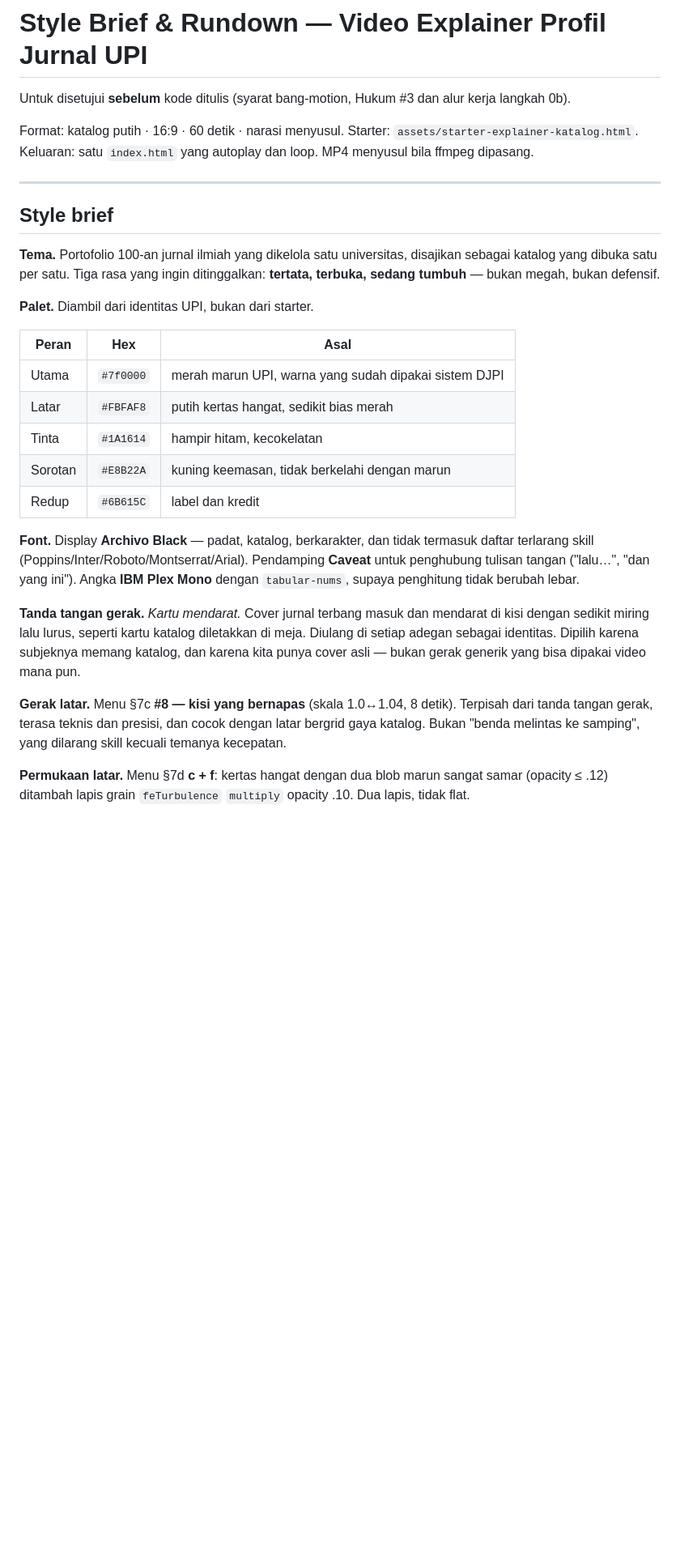
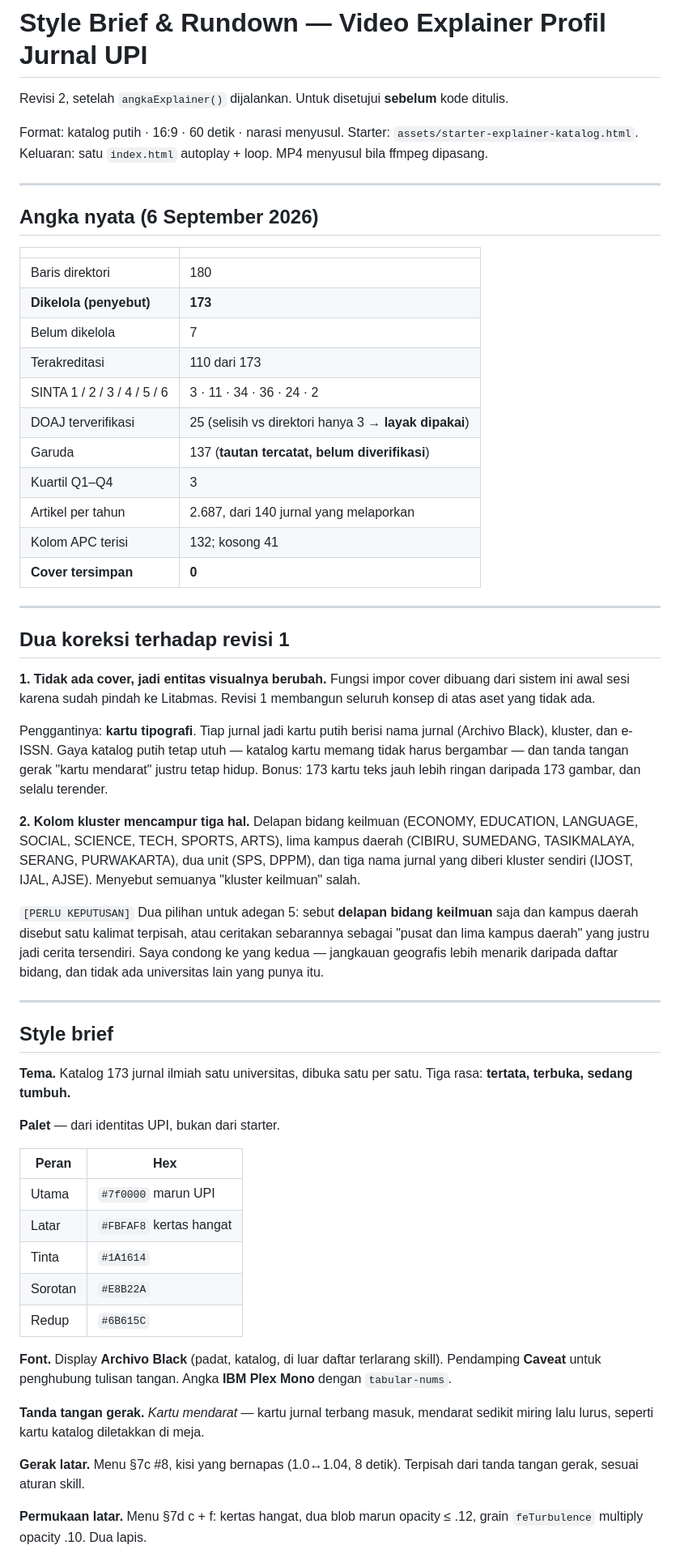
Before and after one commit to Nunz45/djpi-dashboard, a Markdown page: BRIEF-EXPLAINER.md, the part around one of its changes. Shown at 81% size. Rendered like a GitHub page; blank space fills up the shorter version.

```diff
--- a/BRIEF-EXPLAINER.md
+++ b/BRIEF-EXPLAINER.md
@@ -1,43 +1,78 @@
 # Style Brief & Rundown — Video Explainer Profil Jurnal UPI
 
-Untuk disetujui **sebelum** kode ditulis (syarat bang-motion, Hukum #3 dan alur kerja langkah 0b).
+Revisi 2, setelah `angkaExplainer()` dijalankan. Untuk disetujui **sebelum** kode ditulis.
 
 Format: katalog putih · 16:9 · 60 detik · narasi menyusul.
 Starter: `assets/starter-explainer-katalog.html`.
-Keluaran: satu `index.html` yang autoplay dan loop. MP4 menyusul bila ffmpeg dipasang.
+Keluaran: satu `index.html` autoplay + loop. MP4 menyusul bila ffmpeg dipasang.
+
+---
+
+## Angka nyata (6 September 2026)
+
+| | |
+|---|---|
+| Baris direktori | 180 |
+| **Dikelola (penyebut)** | **173** |
+| Belum dikelola | 7 |
+| Terakreditasi | 110 dari 173 |
+| SINTA 1 / 2 / 3 / 4 / 5 / 6 | 3 · 11 · 34 · 36 · 24 · 2 |
+| DOAJ terverifikasi | 25 (selisih vs direktori hanya 3 → **layak dipakai**) |
+| Garuda | 137 (**tautan tercatat, belum diverifikasi**) |
+| Kuartil Q1–Q4 | 3 |
+| Artikel per tahun | 2.687, dari 140 jurnal yang melaporkan |
+| Kolom APC terisi | 132; kosong 41 |
+| **Cover tersimpan** | **0** |
+
+---
+
+## Dua koreksi terhadap revisi 1
+
+**1. Tidak ada cover, jadi entitas visualnya berubah.** Fungsi impor cover dibuang dari sistem ini
+awal sesi karena sudah pindah ke Litabmas. Revisi 1 membangun seluruh konsep di atas aset yang
+tidak ada.
+
+Penggantinya: **kartu tipografi**. Tiap jurnal jadi kartu putih berisi nama jurnal (Archivo Black),
+kluster, dan e-ISSN. Gaya katalog putih tetap utuh — katalog kartu memang tidak harus bergambar —
+dan tanda tangan gerak "kartu mendarat" justru tetap hidup. Bonus: 173 kartu teks jauh lebih
+ringan daripada 173 gambar, dan selalu terender.
+
+**2. Kolom kluster mencampur tiga hal.** Delapan bidang keilmuan (ECONOMY, EDUCATION, LANGUAGE,
+SOCIAL, SCIENCE, TECH, SPORTS, ARTS), lima kampus daerah (CIBIRU, SUMEDANG, TASIKMALAYA, SERANG,
+PURWAKARTA), dua unit (SPS, DPPM), dan tiga nama jurnal yang diberi kluster sendiri (IJOST, IJAL,
+AJSE). Menyebut semuanya "kluster keilmuan" salah.
+
+`[PERLU KEPUTUSAN]` Dua pilihan untuk adegan 5: sebut **delapan bidang keilmuan** saja dan
+kampus daerah disebut satu kalimat terpisah, atau ceritakan sebarannya sebagai "pusat dan lima
+kampus daerah" yang justru jadi cerita tersendiri. Saya condong ke yang kedua — jangkauan
+geografis lebih menarik daripada daftar bidang, dan tidak ada universitas lain yang punya itu.
 
 ---
 
 ## Style brief
 
-**Tema.** Portofolio 100-an jurnal ilmiah yang dikelola satu universitas, disajikan sebagai
-katalog yang dibuka satu per satu. Tiga rasa yang ingin ditinggalkan: **tertata, terbuka, sedang
-tumbuh** — bukan megah, bukan defensif.
+**Tema.** Katalog 173 jurnal ilmiah satu universitas, dibuka satu per satu. Tiga rasa: **tertata,
+terbuka, sedang tumbuh.**
 
-**Palet.** Diambil dari identitas UPI, bukan dari starter.
+**Palet** — dari identitas UPI, bukan dari starter.
 
-| Peran | Hex | Asal |
-|---|---|---|
-| Utama | `#7f0000` | merah marun UPI, warna yang sudah dipakai sistem DJPI |
-| Latar | `#FBFAF8` | putih kertas hangat, sedikit bias merah |
-| Tinta | `#1A1614` | hampir hitam, kecokelatan |
-| Sorotan | `#E8B22A` | kuning keemasan, tidak berkelahi dengan marun |
-| Redup | `#6B615C` | label dan kredit |
+| Peran | Hex |
+|---|---|
+| Utama | `#7f0000` marun UPI |
+| Latar | `#FBFAF8` kertas hangat |
+| Tinta | `#1A1614` |
+| Sorotan | `#E8B22A` |
+| Redup | `#6B615C` |
 
-**Font.** Display **Archivo Black** — padat, katalog, berkarakter, dan tidak termasuk daftar
-terlarang skill (Poppins/Inter/Roboto/Montserrat/Arial). Pendamping **Caveat** untuk penghubung
-tulisan tangan ("lalu…", "dan yang ini"). Angka **IBM Plex Mono** dengan `tabular-nums`, supaya
-penghitung tidak berubah lebar.
+**Font.** Display **Archivo Black** (padat, katalog, di luar daftar terlarang skill). Pendamping
+**Caveat** untuk penghubung tulisan tangan. Angka **IBM Plex Mono** dengan `tabular-nums`.
 
-**Tanda tangan gerak.** *Kartu mendarat.* Cover jurnal terbang masuk dan mendarat di kisi dengan
-sedikit miring lalu lurus, seperti kartu katalog diletakkan di meja. Diulang di setiap adegan
-sebagai identitas. Dipilih karena subjeknya memang katalog, dan karena kita punya cover asli —
-bukan gerak generik yang bisa dipakai video mana pun.
+**Tanda tangan gerak.** *Kartu mendarat* — kartu jurnal terbang masuk, mendarat sedikit miring
+lalu lurus, seperti kartu katalog diletakkan di meja.
 
-**Gerak latar.** Menu §7c **#8 — kisi yang bernapas** (skala 1.0↔1.04, 8 detik). Terpisah dari
-tanda tangan gerak, terasa teknis dan presisi, dan cocok dengan latar bergrid gaya katalog.
-Bukan "benda melintas ke samping", yang dilarang skill kecuali temanya kecepatan.
+**Gerak latar.** Menu §7c #8, kisi yang bernapas (1.0↔1.04, 8 detik). Terpisah dari tanda tangan
+gerak, sesuai aturan skill.
 
-**Permukaan latar.** Menu §7d **c + f**: kertas hangat dengan dua blob marun sangat samar
-(opacity ≤ .12) ditambah lapis grain `feTurbulence` `multiply` opacity .10. Dua lapis, tidak flat.
+**Permukaan latar.** Menu §7d c + f: kertas hangat, dua blob marun opacity ≤ .12, grain
+`feTurbulence` multiply opacity .10. Dua lapis.
 
```
Also changed, not shown: other parts of BRIEF-EXPLAINER.md (+31 -35 lines).
